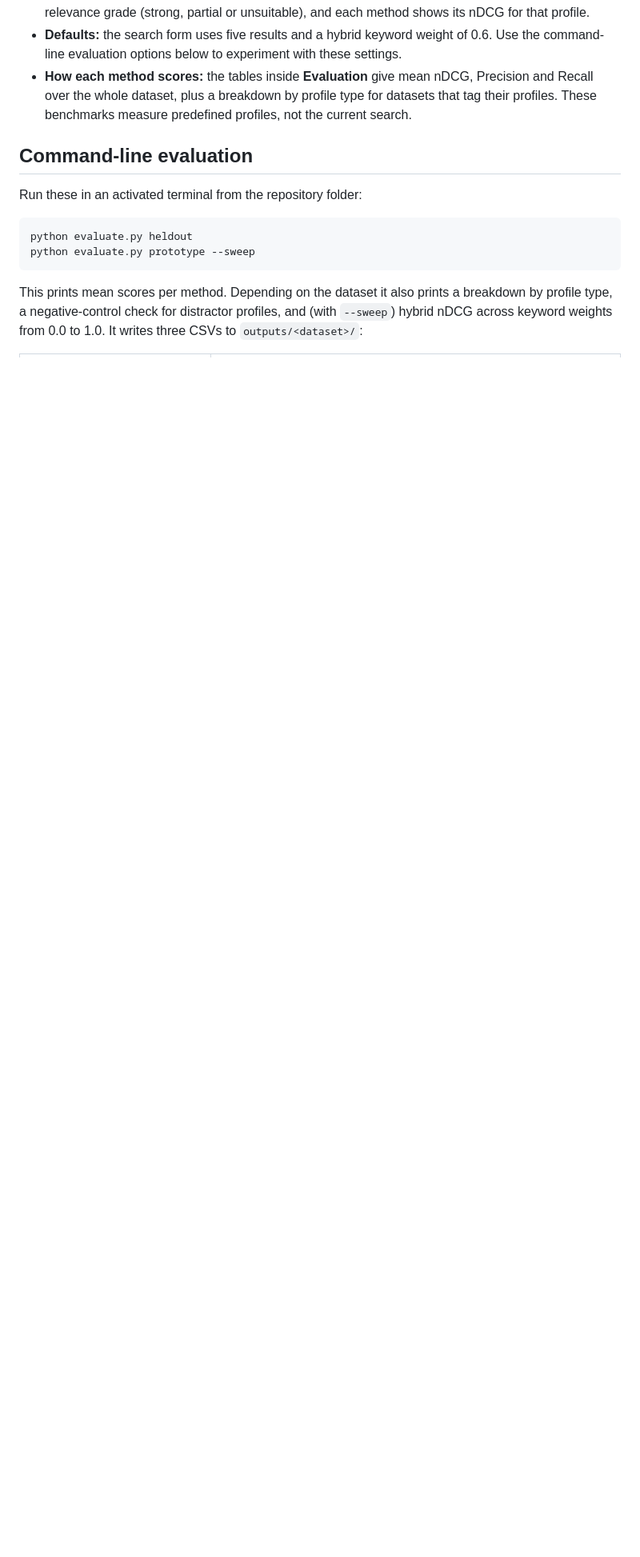
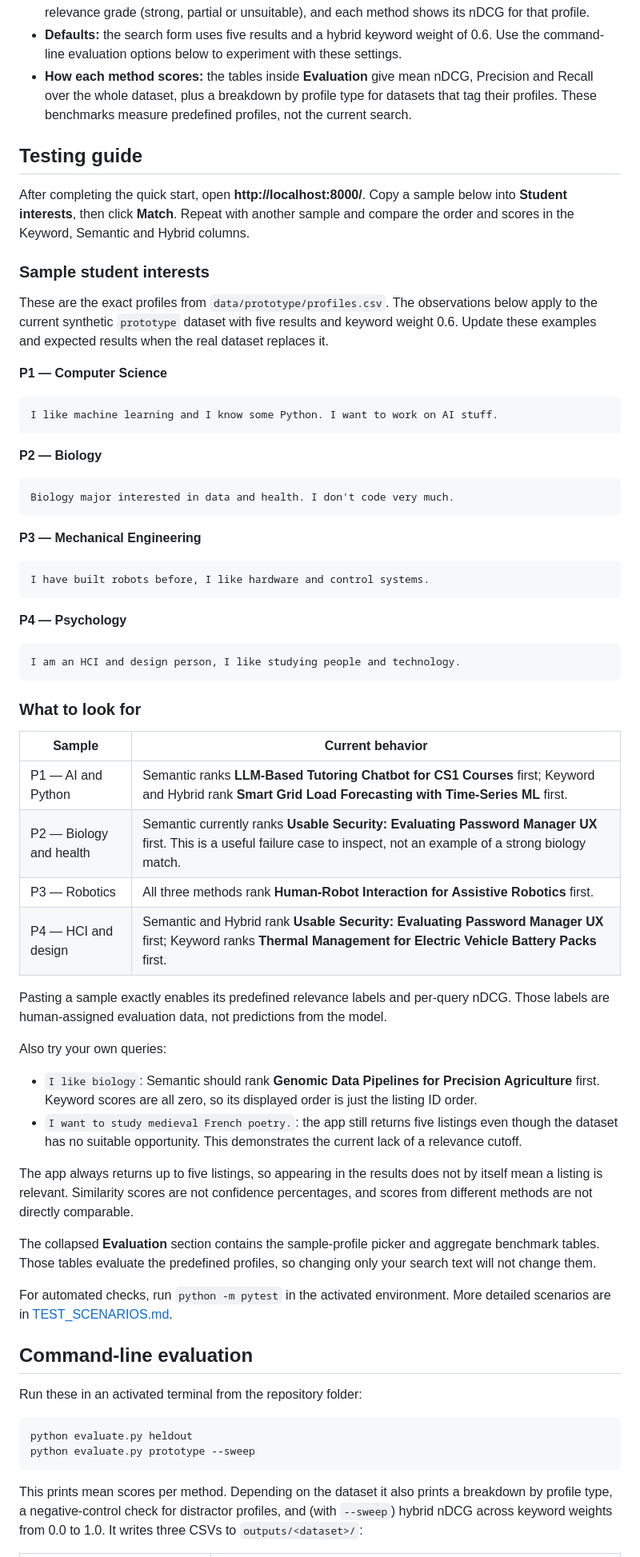
Before and after one commit to VTURCS/IRDM, a Markdown page: README.md, the part around the change. Shown at 80% size. GitHub-like rendering; blank space fills up the shorter version.

Commit message:
Add README testing guide with sample student queries

````diff
--- a/README.md
+++ b/README.md
@@ -76,6 +76,72 @@ the results reproduce.
 - **How each method scores:** the tables inside **Evaluation** give mean nDCG, Precision and Recall over
   the whole dataset, plus a breakdown by profile type for datasets that tag their profiles.
   These benchmarks measure predefined profiles, not the current search.
+
+## Testing guide
+
+After completing the quick start, open **http://localhost:8000/**. Copy a sample below
+into **Student interests**, then click **Match**. Repeat with another sample and compare
+the order and scores in the Keyword, Semantic and Hybrid columns.
+
+### Sample student interests
+
+These are the exact profiles from `data/prototype/profiles.csv`. The observations below
+apply to the current synthetic `prototype` dataset with five results and keyword weight
+0.6. Update these examples and expected results when the real dataset replaces it.
+
+**P1 — Computer Science**
+
+```text
+I like machine learning and I know some Python. I want to work on AI stuff.
+```
+
+**P2 — Biology**
+
+```text
+Biology major interested in data and health. I don't code very much.
+```
+
+**P3 — Mechanical Engineering**
+
+```text
+I have built robots before, I like hardware and control systems.
+```
+
+**P4 — Psychology**
+
+```text
+I am an HCI and design person, I like studying people and technology.
+```
+
+### What to look for
+
+| Sample | Current behavior |
+|---|---|
+| P1 — AI and Python | Semantic ranks **LLM-Based Tutoring Chatbot for CS1 Courses** first; Keyword and Hybrid rank **Smart Grid Load Forecasting with Time-Series ML** first. |
+| P2 — Biology and health | Semantic currently ranks **Usable Security: Evaluating Password Manager UX** first. This is a useful failure case to inspect, not an example of a strong biology match. |
+| P3 — Robotics | All three methods rank **Human-Robot Interaction for Assistive Robotics** first. |
+| P4 — HCI and design | Semantic and Hybrid rank **Usable Security: Evaluating Password Manager UX** first; Keyword ranks **Thermal Management for Electric Vehicle Battery Packs** first. |
+
+Pasting a sample exactly enables its predefined relevance labels and per-query nDCG.
+Those labels are human-assigned evaluation data, not predictions from the model.
+
+Also try your own queries:
+
+- `I like biology`: Semantic should rank **Genomic Data Pipelines for Precision Agriculture**
+  first. Keyword scores are all zero, so its displayed order is just the listing ID order.
+- `I want to study medieval French poetry.`: the app still returns five listings even though
+  the dataset has no suitable opportunity. This demonstrates the current lack of a relevance cutoff.
+
+The app always returns up to five listings, so appearing in the results does not by itself
+mean a listing is relevant. Similarity scores are not confidence percentages, and scores
+from different methods are not directly comparable.
+
+The collapsed **Evaluation** section contains the sample-profile picker and aggregate
+benchmark tables. Those tables evaluate the predefined profiles, so changing only your
+search text will not change them.
+
+For automated checks, run `python -m pytest` in the activated environment. More detailed
+scenarios are in [TEST_SCENARIOS.md](TEST_SCENARIOS.md).
 
 ## Command-line evaluation
 
````
